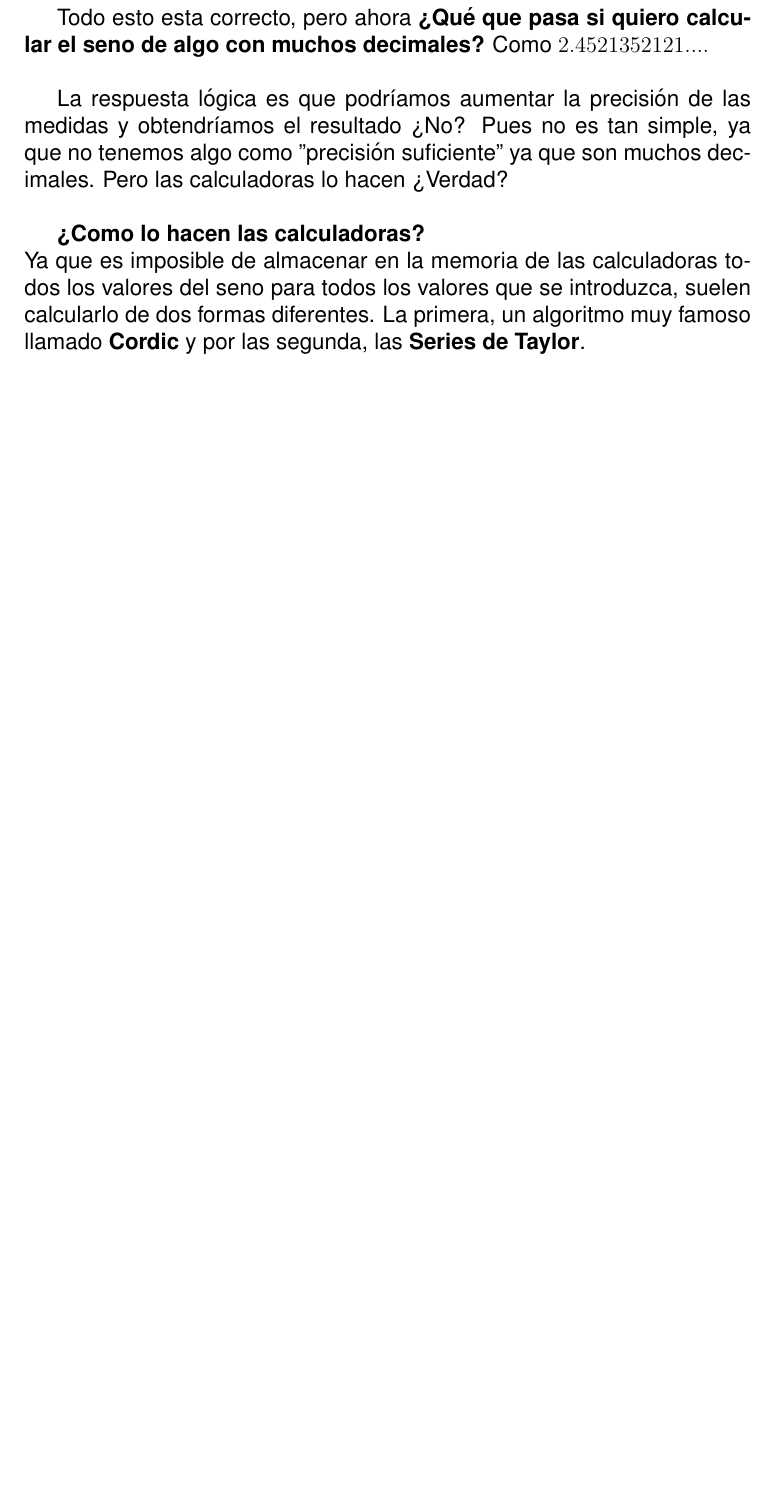
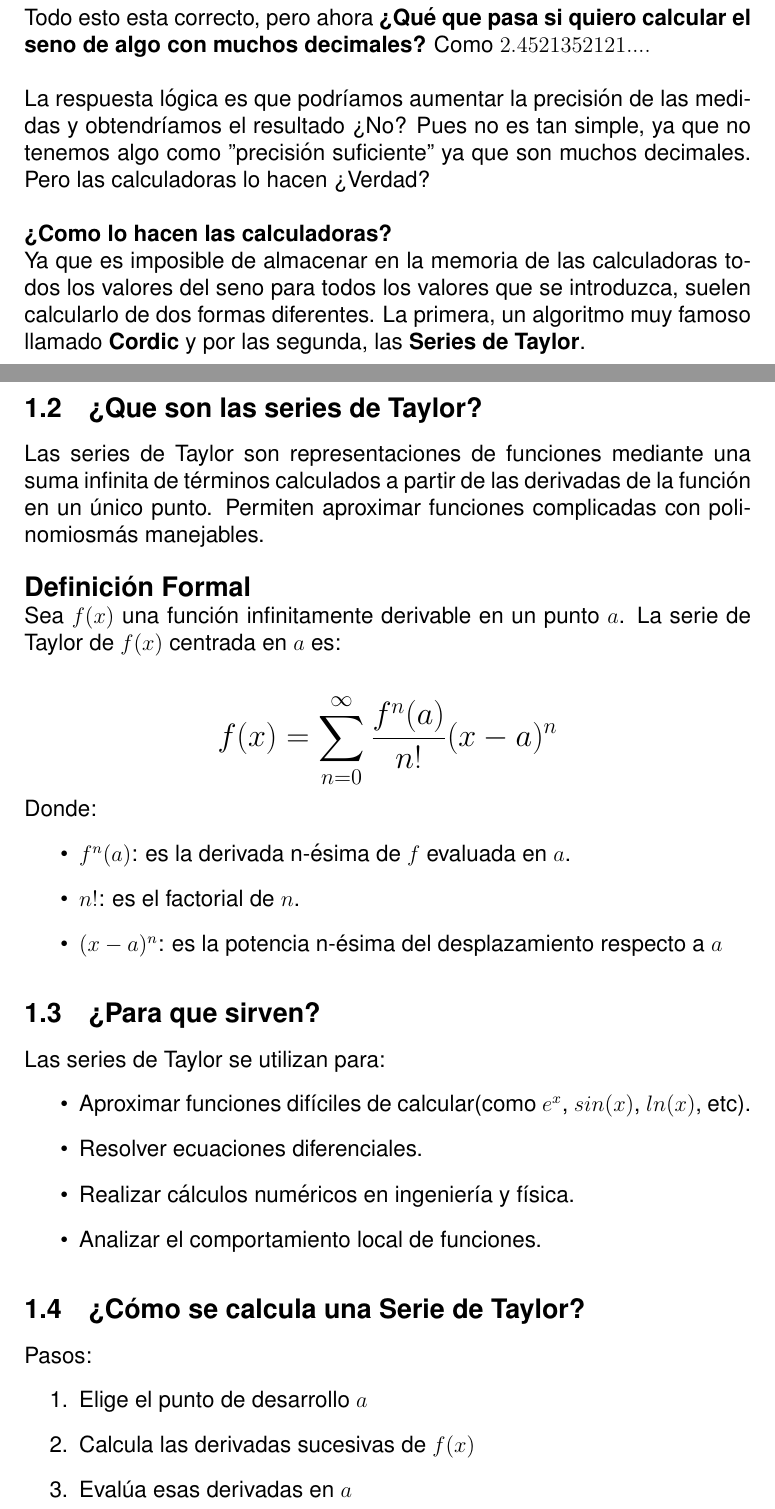
Before and after one commit to drizlye0/latex, a LaTeX document (integral-calculus/one.tex): part of page 3 of 3 before the commit and two parts of pages 3 and 4 of 5 after it, the two joined at a grey line, cut so that both start at the same text, the shorter picture padded with empty space. Compiled offline with pdfLaTeX.

Commit message:
1.4 point

```diff
--- a/integral-calculus/one.tex
+++ b/integral-calculus/one.tex
@@ -3,6 +3,8 @@
 \usepackage{graphicx}
 \renewcommand{\familydefault}{\sfdefault}
 \usepackage{amsmath, amssymb, amsthm}
+\usepackage{scalerel}
+\setlength{\parindent}{0pt}
 \title{Calculo integral}
 
 \begin{document}
@@ -88,5 +90,43 @@ Ya que es imposible de almacenar en la memoria de las calculadoras todos
 los valores del seno para todos los valores que se introduzca, suelen
 calcularlo de dos formas diferentes. La primera, un algoritmo muy famoso
 llamado \textbf{Cordic} y por las segunda, las \textbf{Series de Taylor}.
-\par
+\\
+\\
 
+\subsection{¿Que son las series de Taylor?}
+
+Las series de Taylor son representaciones de funciones mediante una suma infinita de términos calculados a partir de las derivadas de la función en un único punto. Permiten aproximar funciones complicadas con polinomiosmás manejables.\\
+
+{\large\textbf{Definición Formal}}\\
+Sea $f(x)$ una función infinitamente derivable en un punto $a$. La serie de Taylor de $f(x)$ centrada en $a$ es:
+
+\begingroup
+\Large
+\begin{equation*}
+  f(x) = \sum_{n=0}^\infty \frac{f^n(a)}{n!}(x-a)^n
+\end{equation*}
+\endgroup
+
+Donde:
+\begin{itemize}
+  \item $f^n(a)$: es la derivada n-ésima de $f$ evaluada en $a$.
+  \item $n!$: es el factorial de $n$.
+  \item $(x-a)^n$: es la potencia n-ésima del desplazamiento respecto a $a$
+\end{itemize}
+
+\subsection{¿Para que sirven?}
+Las series de Taylor se utilizan para:
+\begin{itemize}
+  \item Aproximar funciones difíciles de calcular(como $e^x$, $sin(x)$, $ln(x)$, etc).
+  \item Resolver ecuaciones diferenciales.
+  \item Realizar cálculos numéricos en ingeniería y física.
+  \item Analizar el comportamiento local de funciones.
+\end{itemize}
+
+\subsection{¿Cómo se calcula una Serie de Taylor?}
+Pasos:
+\begin{enumerate}
+  \item Elige el punto de desarrollo $a$
+  \item Calcula las derivadas sucesivas de $f(x)$
+  \item Evalúa esas derivadas en $a$
+  \item Sustituye en la fórmula:
```
Also changed, not shown: integral-calculus/one.pdf, integral-calculus/one.tex (7 more changed lines), 5 other files.
